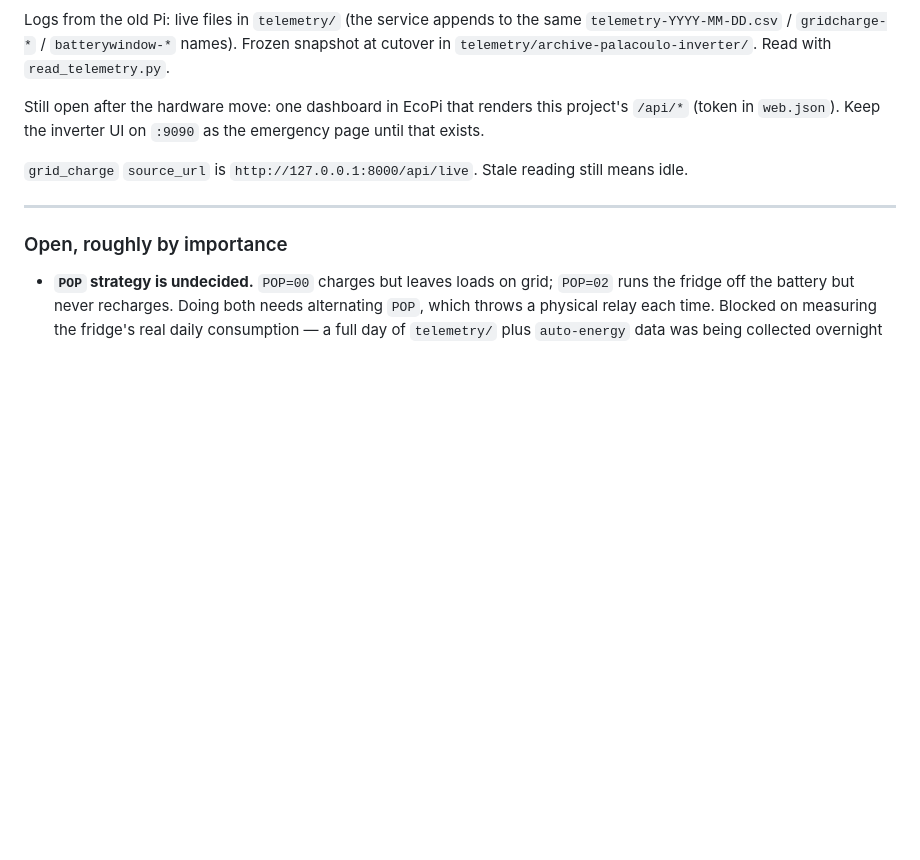
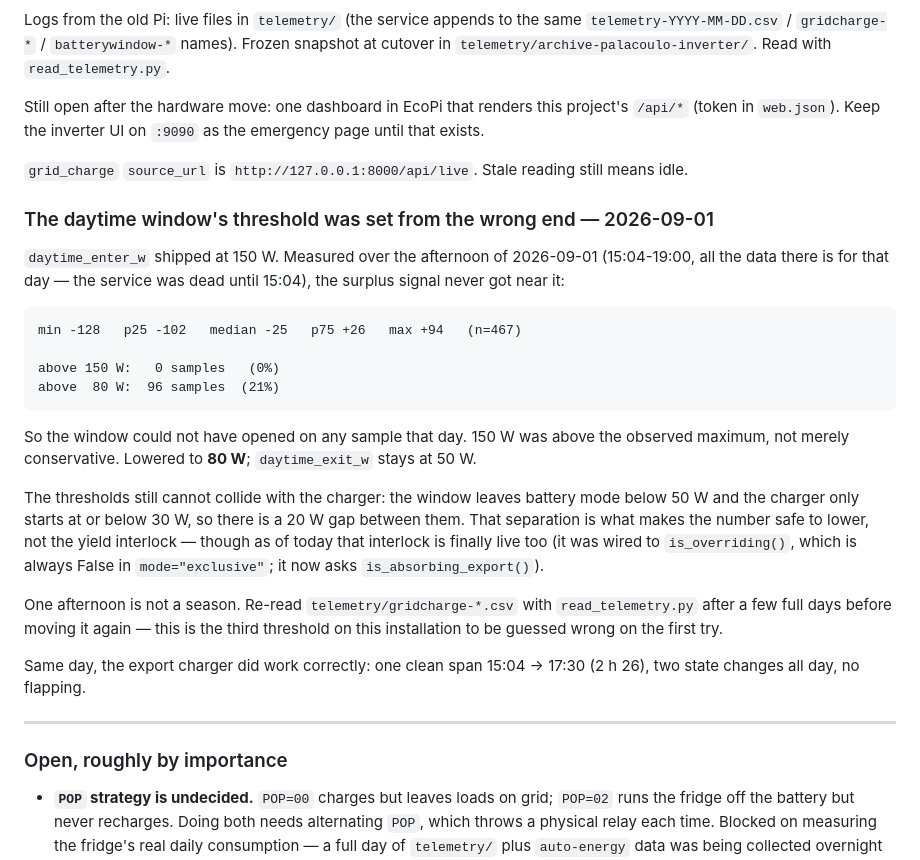
Before and after one commit to citylife4/tecnoware-inverter, a Markdown page: NOTES.md, the part around the change. GitHub-like rendering; blank space fills up the shorter version.

Commit message:
Lower the daytime window's entry threshold to 80 W
150 W was above the highest surplus signal observed all afternoon (94 W),
so the conditional daytime window could not have opened on a single
sample. 80 W would have cleared 21% of them. Numbers and the reasoning are
in NOTES.md; the exit threshold stays at 50 W, which keeps a 20 W gap
above the charger's 30 W start point so the two still cannot collide.

Applied to the live config through the API at the same time.

Co-Authored-By: Claude Opus 5 <noreply@anthropic.com>
Claude-Session: https://claude.ai/code/session_01LGdZghj1pBXoo3mbE7uYHU

```diff
--- a/NOTES.md
+++ b/NOTES.md
@@ -663,6 +663,37 @@ this project's `/api/*` (token in `web.json`). Keep the inverter UI on
 `grid_charge` `source_url` is `http://127.0.0.1:8000/api/live`. Stale
 reading still means idle.
 
+### The daytime window's threshold was set from the wrong end — 2026-09-01
+
+`daytime_enter_w` shipped at 150 W. Measured over the afternoon of
+2026-09-01 (15:04-19:00, all the data there is for that day — the service
+was dead until 15:04), the surplus signal never got near it:
+
+    min -128   p25 -102   median -25   p75 +26   max +94   (n=467)
+
+    above 150 W:   0 samples   (0%)
+    above  80 W:  96 samples  (21%)
+
+So the window could not have opened on any sample that day. 150 W was
+above the observed maximum, not merely conservative. Lowered to **80 W**;
+`daytime_exit_w` stays at 50 W.
+
+The thresholds still cannot collide with the charger: the window leaves
+battery mode below 50 W and the charger only starts at or below 30 W, so
+there is a 20 W gap between them. That separation is what makes the
+number safe to lower, not the yield interlock — though as of today that
+interlock is finally live too (it was wired to `is_overriding()`, which is
+always False in `mode="exclusive"`; it now asks `is_absorbing_export()`).
+
+One afternoon is not a season. Re-read
+`telemetry/gridcharge-*.csv` with `read_telemetry.py` after a few full
+days before moving it again — this is the third threshold on this
+installation to be guessed wrong on the first try.
+
+Same day, the export charger did work correctly: one clean span
+15:04 → 17:30 (2 h 26), two state changes all day, no flapping.
+
+
 ---
 
 ### Open, roughly by importance
```
